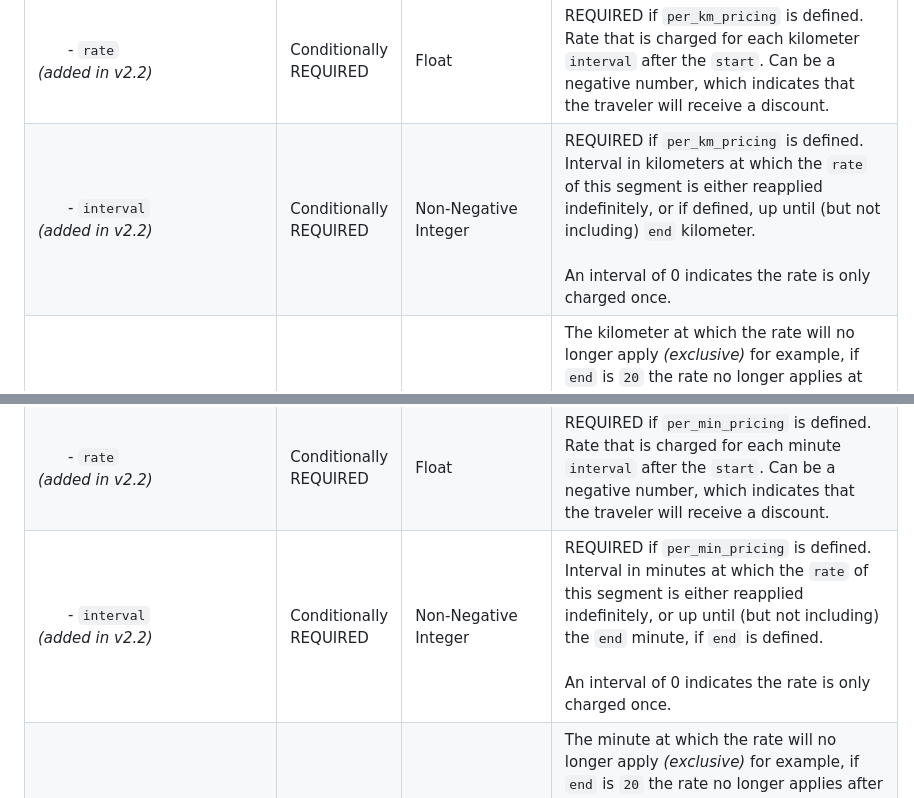
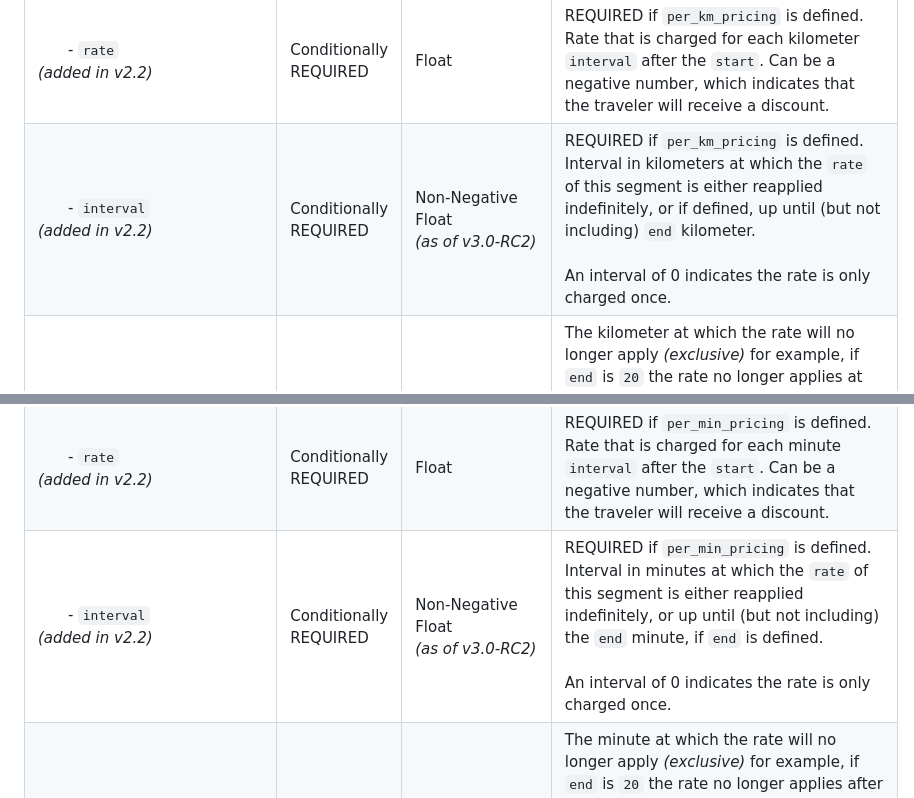
Before and after one commit to MobilityData/gbfs, a Markdown page: gbfs.md, 2 parts joined by grey strips. Rendered like a GitHub page.

Commit message:
Pricing Plans: replaces integer with float in interval (#546)
* Pricing Plans: replaces integer with float in interval

```diff
--- a/gbfs.md
+++ b/gbfs.md
@@ -1131,12 +1131,12 @@ Field Name | REQUIRED | Type | Defines
 \-&nbsp;`per_km_pricing` <br/>*(added in v2.2)* | OPTIONAL | Array | Array of segments when the price is a function of distance traveled, displayed in kilometers.<br /><br />Total cost is the addition of `price` and all segments in `per_km_pricing` and `per_min_pricing`. If this array is not provided, there are no variable costs based on distance.
 &emsp;&emsp;\-&nbsp;`start` <br/>*(added in v2.2)* | Conditionally REQUIRED | Non-Negative Integer | REQUIRED if `per_km_pricing` is defined. The kilometer at which this segment rate starts being charged *(inclusive)*.
 &emsp;&emsp;\-&nbsp;`rate` <br/>*(added in v2.2)* | Conditionally REQUIRED | Float | REQUIRED if `per_km_pricing` is defined. Rate that is charged for each kilometer `interval` after the `start`. Can be a negative number, which indicates that the traveler will receive a discount.
-&emsp;&emsp;\-&nbsp;`interval` <br/>*(added in v2.2)* | Conditionally REQUIRED | Non-Negative Integer | REQUIRED if `per_km_pricing` is defined. Interval in kilometers at which the `rate` of this segment is either reapplied indefinitely, or if defined, up until (but not including) `end` kilometer.<br /><br />An interval of 0 indicates the rate is only charged once.
+&emsp;&emsp;\-&nbsp;`interval` <br/>*(added in v2.2)* | Conditionally REQUIRED | Non-Negative Float <br/>*(as of v3.0-RC2)* | REQUIRED if `per_km_pricing` is defined. Interval in kilometers at which the `rate` of this segment is either reapplied indefinitely, or if defined, up until (but not including) `end` kilometer.<br /><br />An interval of 0 indicates the rate is only charged once.
 &emsp;&emsp;\-&nbsp; `end` <br/>*(added in v2.2)* | OPTIONAL | Non-Negative Integer | The kilometer at which the rate will no longer apply *(exclusive)* for example, if `end` is `20` the rate no longer applies at 20.00 km.<br /><br /> If this field is empty, the price issued for this segment is charged until the trip ends, in addition to the cost of any subsequent segments.
 \-&nbsp;`per_min_pricing` <br/>*(added in v2.2)* | OPTIONAL | Array | Array of segments when the price is a function of time traveled, displayed in minutes.<br /><br />Total cost is the addition of `price` and all segments in `per_km_pricing` and `per_min_pricing`. If this array is not provided, there are no variable costs based on time.
 &emsp;&emsp;\-&nbsp;`start` <br/>*(added in v2.2)* | Conditionally REQUIRED | Non-Negative Integer | REQUIRED if `per_min_pricing` is defined. The minute at which this segment rate starts being charged *(inclusive)*.
 &emsp;&emsp;\-&nbsp;`rate` <br/>*(added in v2.2)* | Conditionally REQUIRED | Float | REQUIRED if `per_min_pricing` is defined.  Rate that is charged for each minute `interval` after the `start`. Can be a negative number, which indicates that the traveler will receive a discount.
-&emsp;&emsp;\-&nbsp;`interval` <br/>*(added in v2.2)* | Conditionally REQUIRED | Non-Negative Integer | REQUIRED if `per_min_pricing` is defined. Interval in minutes at which the `rate` of this segment is either reapplied indefinitely, or up until (but not including) the `end` minute, if `end` is defined.<br /><br />An interval of 0 indicates the rate is only charged once.
+&emsp;&emsp;\-&nbsp;`interval` <br/>*(added in v2.2)* | Conditionally REQUIRED | Non-Negative Float <br/>*(as of v3.0-RC2)* | REQUIRED if `per_min_pricing` is defined. Interval in minutes at which the `rate` of this segment is either reapplied indefinitely, or up until (but not including) the `end` minute, if `end` is defined.<br /><br />An interval of 0 indicates the rate is only charged once.
 &emsp;&emsp;\-&nbsp; `end` <br/>*(added in v2.2)* | OPTIONAL | Non-Negative Integer | The minute at which the rate will no longer apply  *(exclusive)* for example, if `end` is `20` the rate no longer applies after 19:59.<br /><br />If this field is empty, the price issued for this segment is charged until the trip ends, in addition to the cost of any subsequent segments.
 \-&nbsp;`surge_pricing` <br/>*(added in v2.2)* | OPTIONAL | Boolean | Is there currently an increase in price in response to increased demand in this pricing plan? If this field is empty, it means there is no surge pricing in effect.<br /><br />`true` - Surge pricing is in effect.<br />  `false` - Surge pricing is not in effect.
 
```
